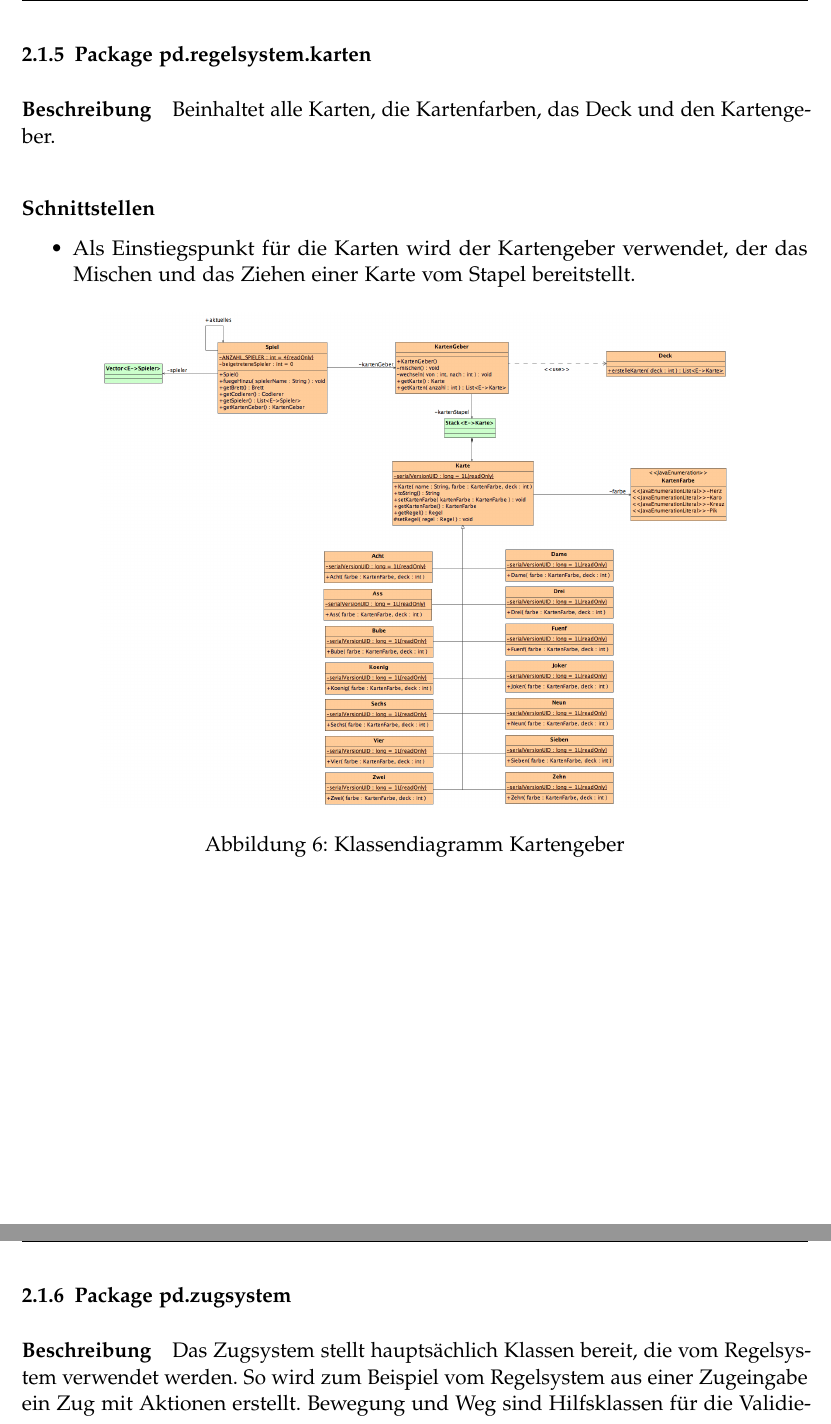
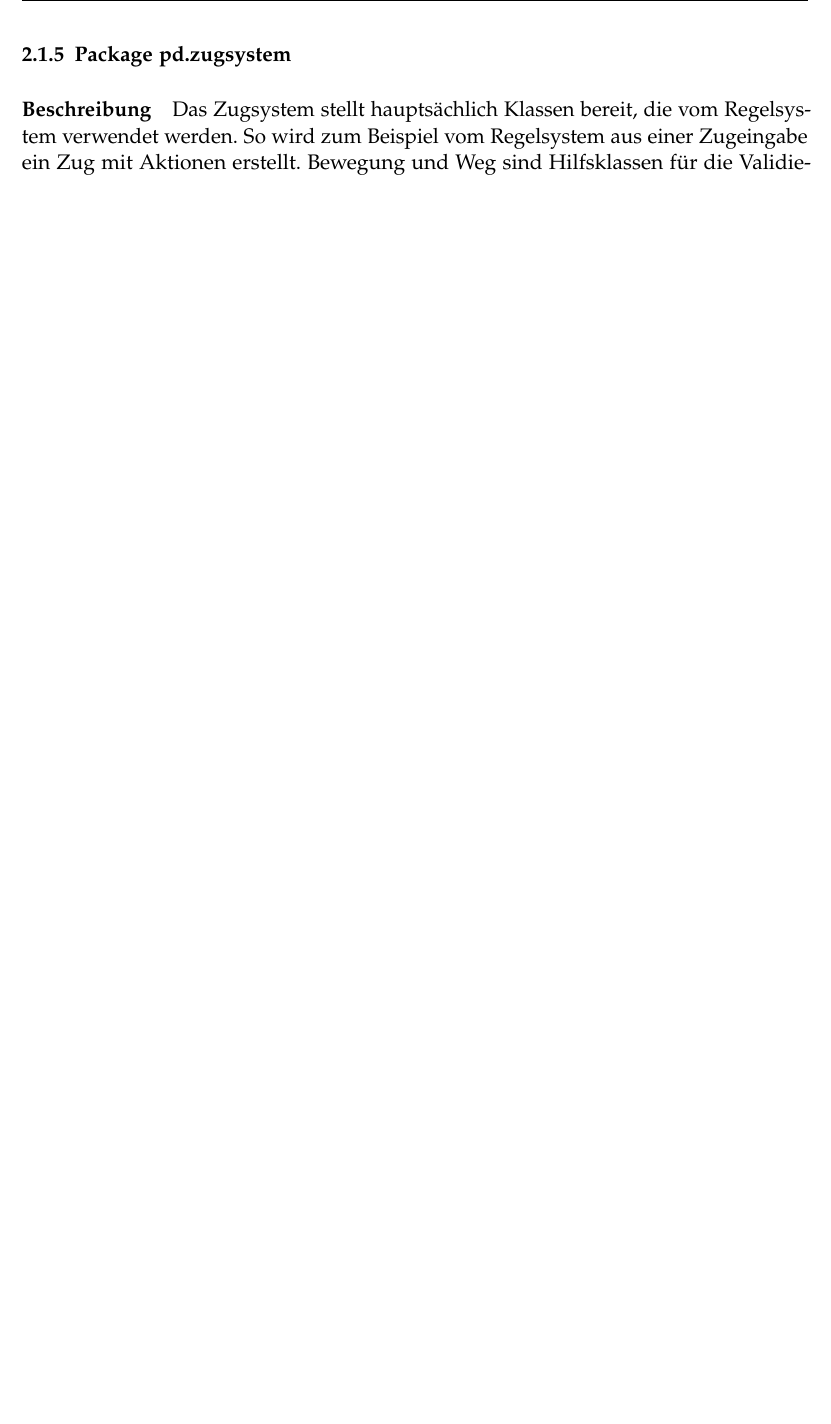
Before and after one commit to retoo/bodesuri, a LaTeX document (doc/design/design.tex): two parts of pages 12 and 13 of 61 before the commit and part of page 12 of 60 after it, the two joined at a grey line, cut so that both start at the same text, the shorter picture padded with empty space. Compiled offline with pdfLaTeX; an older LaTeX class or package is replaced by its successor.

Commit message:
- kd_pd_regelsystem erstellt und die beiden anderen Grafiken gelöscht.
svn path=/trunk/; revision=1511

```diff
--- a/doc/design/design.tex
+++ b/doc/design/design.tex
@@ -104,18 +105,4 @@ Das Regelsystem nimmt die Aufgaben der Problem-Domain-Schicht wahr, indem sie di
-\subsubsection{Package pd.regelsystem.karten}
-\label{ssub:package_pd_karten}
-\subparagraph{Beschreibung}
-Beinhaltet alle Karten, die Kartenfarben, das Deck und den Kartengeber.
-
-\subparagraph{Schnittstellen}
-\begin{itemize}
-	\item Als Einstiegspunkt für die Karten wird der Kartengeber verwendet, der das Mischen und das Ziehen einer Karte vom Stapel bereitstellt.
-\end{itemize}
-
-\begin{figure}[h]
-	\centering
-	\includegraphics[width=0.8 \textwidth]{pd_kartengeber}
-	\caption{Klassendiagramm Kartengeber}
-	\label{fig:pd_kartengeber}
+	\label{fig:kd_pd_regelsystem}
 \end{figure}
 
 \clearpage
```
Also changed, not shown: doc/design/img/kd_pd_regelsystem.png (added), doc/design/img/pd_kartengeber.png (deleted), doc/design/img/pd_regelsystem.png (deleted), doc/design/design.tex (13 more changed lines).
